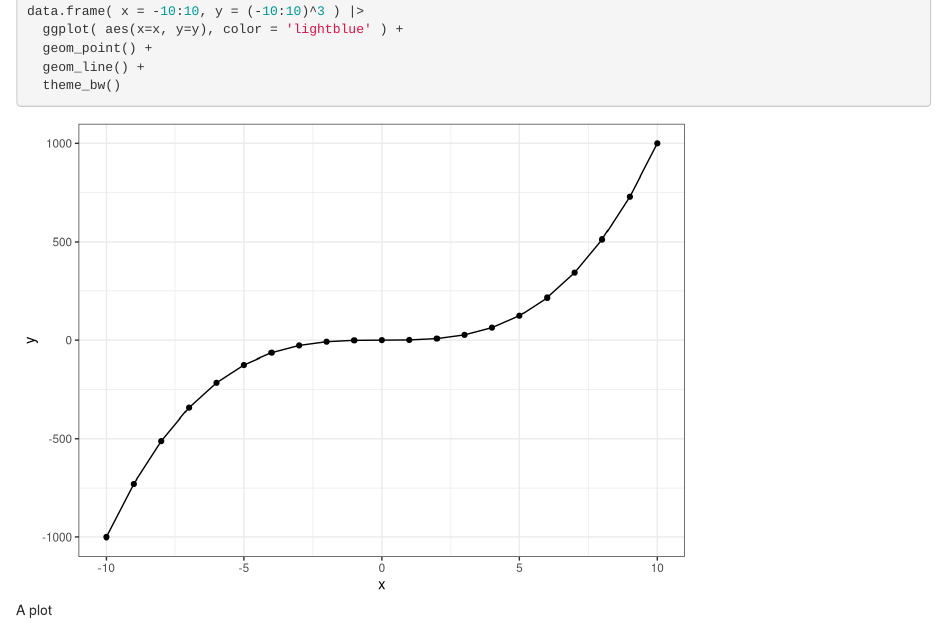
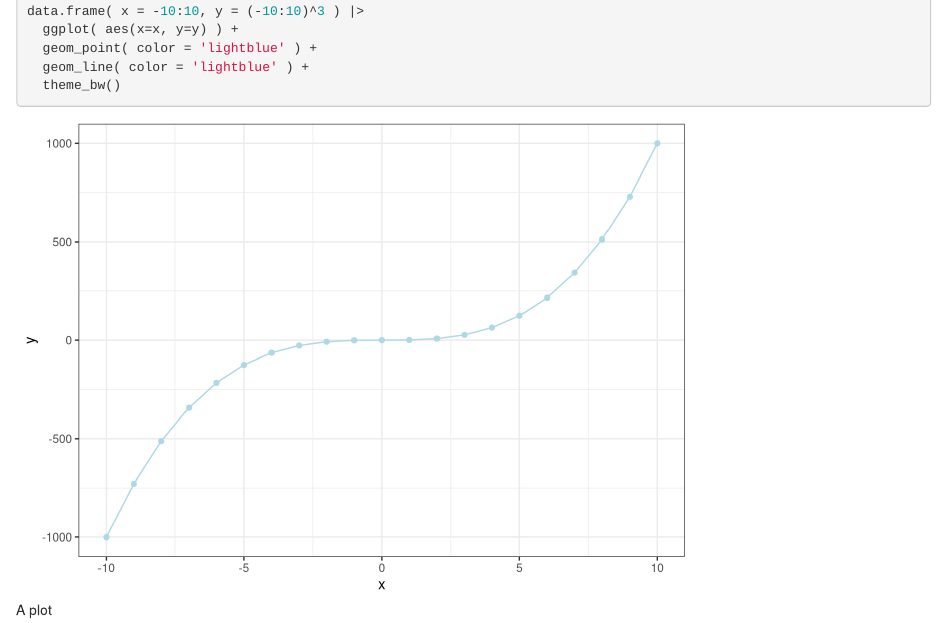
Before and after one commit to alfonsosaera/blogdown_website, an R Markdown document (content/post/2024-12-20-test-2/index.Rmarkdown): the page in a window 1100 px wide, from 240 px down. Rendered offline with R 4.5, knitr and Pandoc, with nearby package versions.

Commit message:
post fix

````diff
--- a/content/post/2024-12-20-test-2/index.Rmarkdown
+++ b/content/post/2024-12-20-test-2/index.Rmarkdown
@@ -19,8 +19,8 @@ You can also embed plots. See Figure \@ref(fig:plot) for example:
 ```{r plot, fig.cap='A plot', tidy=FALSE}
 library( ggplot2 )
 data.frame( x = -10:10, y = (-10:10)^3 ) |>
-  ggplot( aes(x=x, y=y), color = 'lightblue' ) +
-  geom_point() +
-  geom_line() +
+  ggplot( aes(x=x, y=y) ) +
+  geom_point( color = 'lightblue' ) +
+  geom_line( color = 'lightblue' ) +
   theme_bw()
 ```
````
Also changed, not shown: content/post/2024-12-20-test-2/index_files/figure-html/plot-1.png, 1 other file.
